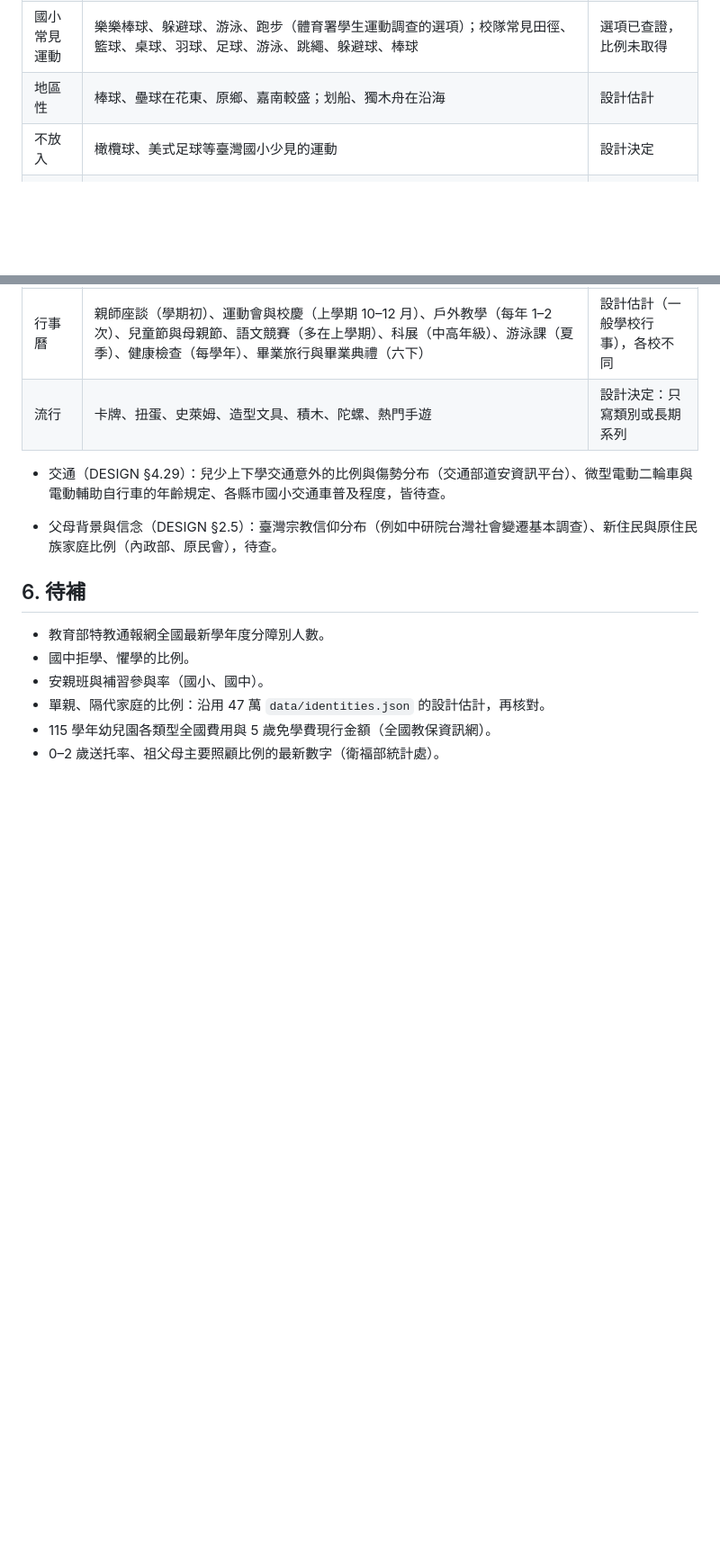
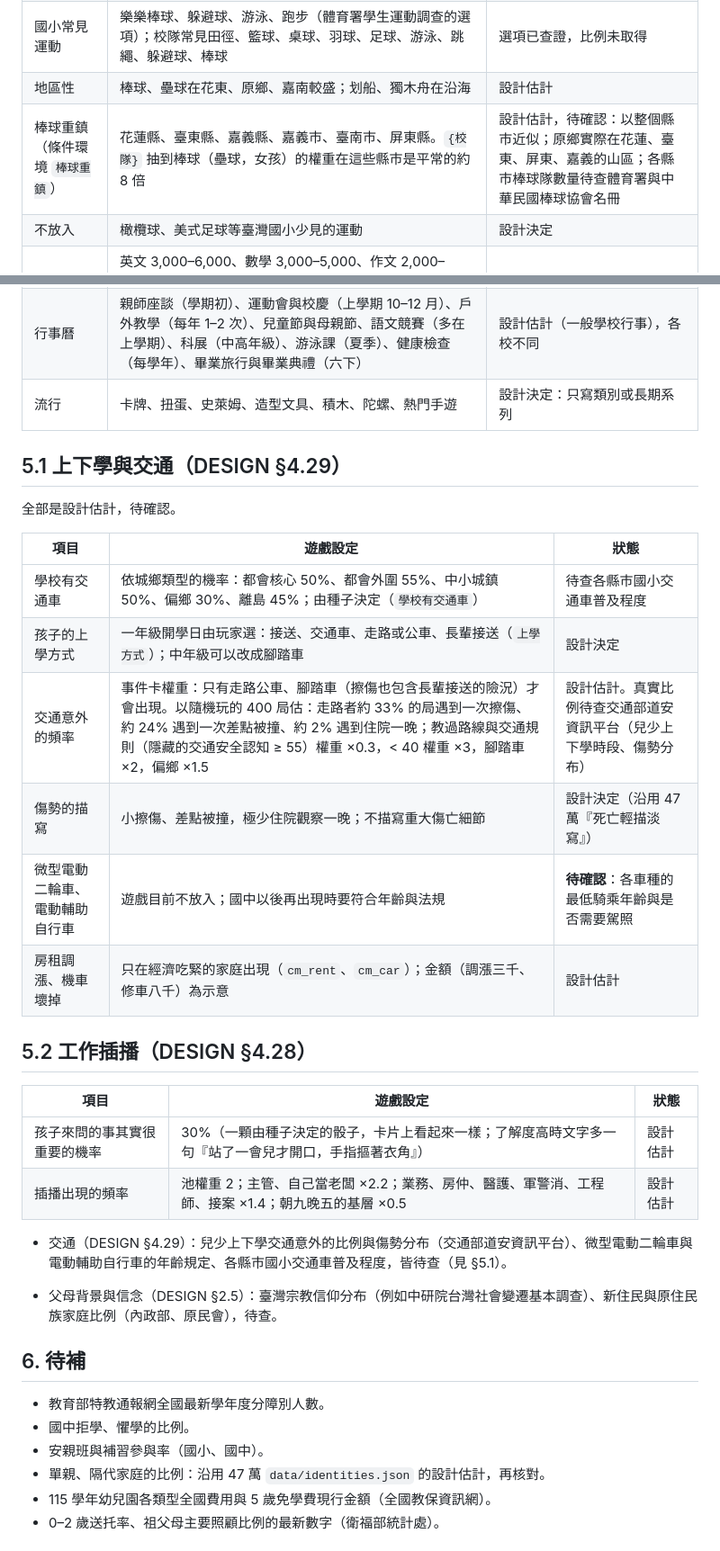
Before and after one commit to leway1980/grow-with-you, a Markdown page: docs/DATA.md, 2 parts joined by grey strips. Shown at 90% size. GitHub-like rendering; blank space fills up the shorter version.

Commit message:
DATA.md: 棒球重鎮 list, school-bus, commute and accident estimates, work-interruption probabilities (all marked as design estimates; legal-age facts 待確認)
Co-Authored-By: Claude Opus 5.5 <noreply@anthropic.com>
Claude-Session: https://claude.ai/code/session_01MK6gryKusrLjKMEvE349SU

```diff
--- a/docs/DATA.md
+++ b/docs/DATA.md
@@ -81,12 +81,33 @@
 | 樂樂棒球 | 體育署推動國中小普及化運動的主要項目，許多國小有社團（多為 4–6 年級） | 已查證 |
 | 國小常見運動 | 樂樂棒球、躲避球、游泳、跑步（體育署學生運動調查的選項）；校隊常見田徑、籃球、桌球、羽球、足球、游泳、跳繩、躲避球、棒球 | 選項已查證，比例未取得 |
 | 地區性 | 棒球、壘球在花東、原鄉、嘉南較盛；划船、獨木舟在沿海 | 設計估計 |
+| 棒球重鎮（條件環境 `棒球重鎮`） | 花蓮縣、臺東縣、嘉義縣、嘉義市、臺南市、屏東縣。`{校隊}` 抽到棒球（壘球，女孩）的權重在這些縣市是平常的約 8 倍 | 設計估計，待確認：以整個縣市近似；原鄉實際在花蓮、臺東、屏東、嘉義的山區；各縣市棒球隊數量待查體育署與中華民國棒球協會名冊 |
 | 不放入 | 橄欖球、美式足球等臺灣國小少見的運動 | 設計決定 |
 | 才藝與補習月費 | 英文 3,000–6,000、數學 3,000–5,000、作文 2,000–4,000、珠心算 1,500–2,500、鋼琴與小提琴 3,000–6,000、美術 2,000–3,500、舞蹈 1,500–3,000、圍棋 1,500–3,000、程式機器人 3,000–5,000、游泳 2,000–4,000、跆拳道 1,500–2,500、安親班 8,000–15,000 | 設計估計 |
 | 行事曆 | 親師座談（學期初）、運動會與校慶（上學期 10–12 月）、戶外教學（每年 1–2 次）、兒童節與母親節、語文競賽（多在上學期）、科展（中高年級）、游泳課（夏季）、健康檢查（每學年）、畢業旅行與畢業典禮（六下） | 設計估計（一般學校行事），各校不同 |
 | 流行 | 卡牌、扭蛋、史萊姆、造型文具、積木、陀螺、熱門手遊 | 設計決定：只寫類別或長期系列 |
 
-- 交通（DESIGN §4.29）：兒少上下學交通意外的比例與傷勢分布（交通部道安資訊平台）、微型電動二輪車與電動輔助自行車的年齡規定、各縣市國小交通車普及程度，皆待查。
+## 5.1 上下學與交通（DESIGN §4.29）
+
+全部是設計估計，待確認。
+
+| 項目 | 遊戲設定 | 狀態 |
+| --- | --- | --- |
+| 學校有交通車 | 依城鄉類型的機率：都會核心 50%、都會外圍 55%、中小城鎮 50%、偏鄉 30%、離島 45%；由種子決定（`學校有交通車`） | 待查各縣市國小交通車普及程度 |
+| 孩子的上學方式 | 一年級開學日由玩家選：接送、交通車、走路或公車、長輩接送（`上學方式`）；中年級可以改成腳踏車 | 設計決定 |
+| 交通意外的頻率 | 事件卡權重：只有走路公車、腳踏車（擦傷也包含長輩接送的險況）才會出現。以隨機玩的 400 局估：走路者約 33% 的局遇到一次擦傷、約 24% 遇到一次差點被撞、約 2% 遇到住院一晚；教過路線與交通規則（隱藏的交通安全認知 ≥ 55）權重 ×0.3，< 40 權重 ×3，腳踏車 ×2，偏鄉 ×1.5 | 設計估計。真實比例待查交通部道安資訊平台（兒少上下學時段、傷勢分布） |
+| 傷勢的描寫 | 小擦傷、差點被撞，極少住院觀察一晚；不描寫重大傷亡細節 | 設計決定（沿用 47 萬『死亡輕描淡寫』） |
+| 微型電動二輪車、電動輔助自行車 | 遊戲目前不放入；國中以後再出現時要符合年齡與法規 | **待確認**：各車種的最低騎乘年齡與是否需要駕照 |
+| 房租調漲、機車壞掉 | 只在經濟吃緊的家庭出現（`cm_rent`、`cm_car`）；金額（調漲三千、修車八千）為示意 | 設計估計 |
+
+## 5.2 工作插播（DESIGN §4.28）
+
+| 項目 | 遊戲設定 | 狀態 |
+| --- | --- | --- |
+| 孩子來問的事其實很重要的機率 | 30%（一顆由種子決定的骰子，卡片上看起來一樣；了解度高時文字多一句『站了一會兒才開口，手指摳著衣角』） | 設計估計 |
+| 插播出現的頻率 | 池權重 2；主管、自己當老闆 ×2.2；業務、房仲、醫護、軍警消、工程師、接案 ×1.4；朝九晚五的基層 ×0.5 | 設計估計 |
+
+- 交通（DESIGN §4.29）：兒少上下學交通意外的比例與傷勢分布（交通部道安資訊平台）、微型電動二輪車與電動輔助自行車的年齡規定、各縣市國小交通車普及程度，皆待查（見 §5.1）。
 
 - 父母背景與信念（DESIGN §2.5）：臺灣宗教信仰分布（例如中研院台灣社會變遷基本調查）、新住民與原住民族家庭比例（內政部、原民會），待查。
 
```
